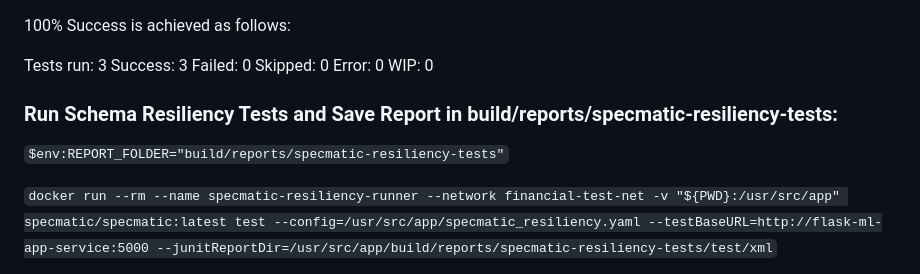
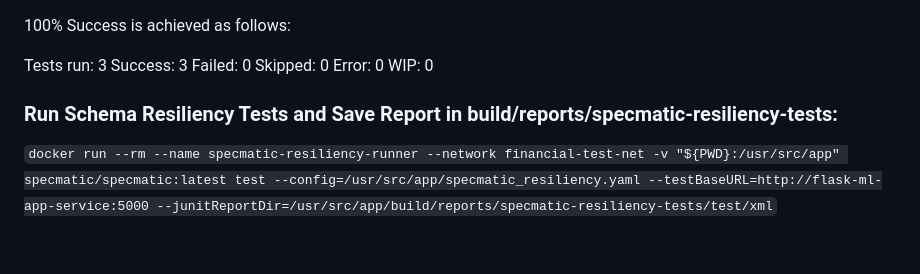
Before and after one commit to medhya-verma-28/finan_ai_financial_advisor_specmatic_integrated, a Markdown page: README.md, the part around the change. GitHub-like rendering; blank space fills up the shorter version.

````diff
--- a/README.md
+++ b/README.md
@@ -475,8 +475,6 @@ WIP: 0
 
 ### Run Schema Resiliency Tests and Save Report in build/reports/specmatic-resiliency-tests:
 
-```$env:REPORT_FOLDER="build/reports/specmatic-resiliency-tests"```
-
 ```docker run --rm --name specmatic-resiliency-runner --network financial-test-net -v "${PWD}:/usr/src/app" specmatic/specmatic:latest test --config=/usr/src/app/specmatic_resiliency.yaml --testBaseURL=http://flask-ml-app-service:5000 --junitReportDir=/usr/src/app/build/reports/specmatic-resiliency-tests/test/xml```
 
 100% Success is achieved as follows:
````
